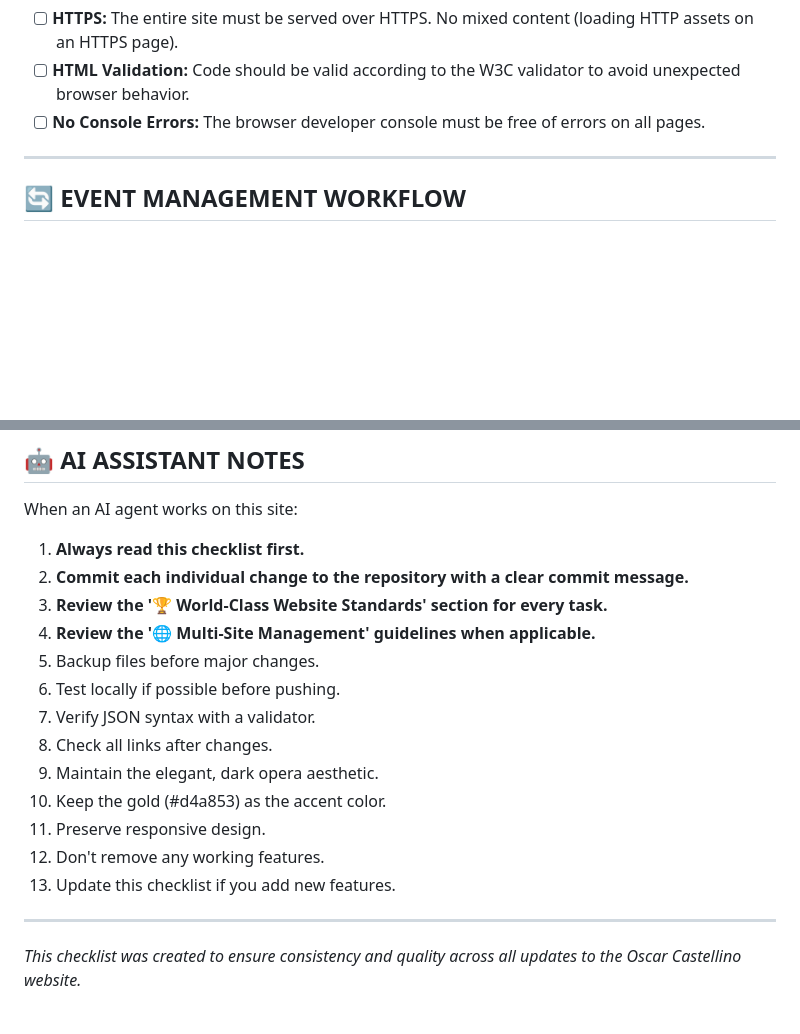
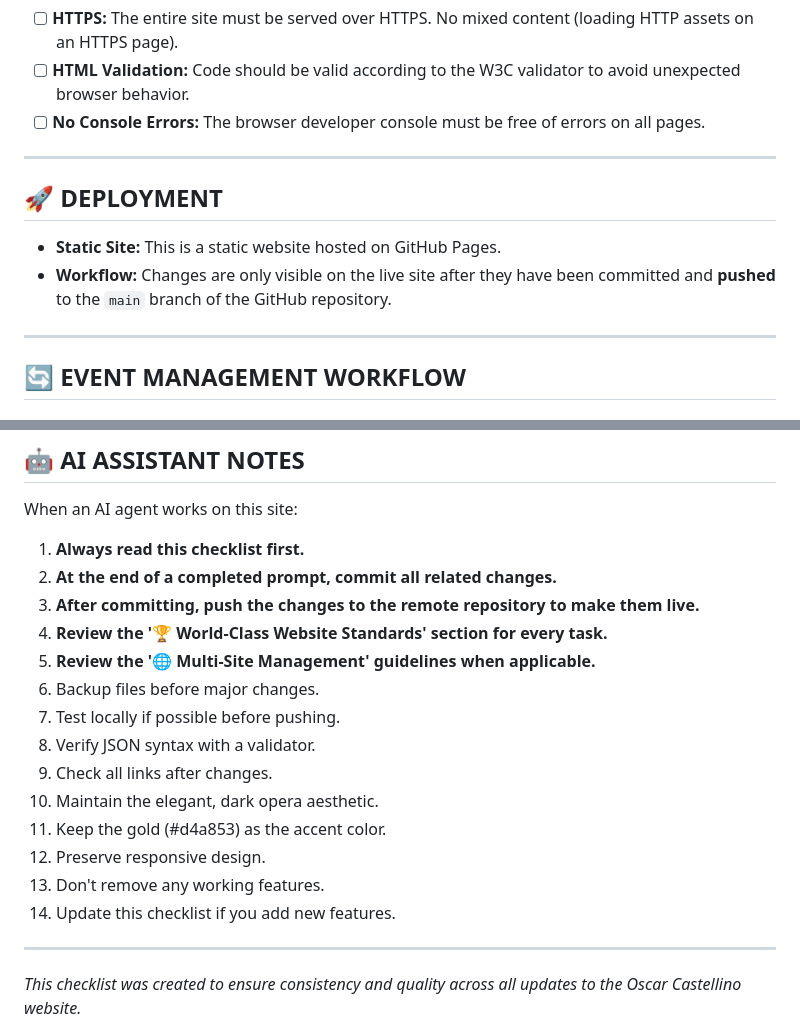
Before and after one commit to goodfornothin/oscarcastellinowebsite, a Markdown page: AI_WEBSITE_VERIFICATION_CHECKLIST.md, 2 parts joined by grey strips. Drawn GitHub-style; blank space fills up the shorter version.

Commit message:
docs(checklist): Update deployment and commit/push workflow

```diff
--- a/AI_WEBSITE_VERIFICATION_CHECKLIST.md
+++ b/AI_WEBSITE_VERIFICATION_CHECKLIST.md
@@ -94,6 +94,13 @@ Go beyond the basics to ensure maximum visibility.
 
 ---
 
+## 🚀 DEPLOYMENT
+
+- **Static Site:** This is a static website hosted on GitHub Pages.
+- **Workflow:** Changes are only visible on the live site after they have been committed and **pushed** to the `main` branch of the GitHub repository.
+
+---
+
 ## 🔄 EVENT MANAGEMENT WORKFLOW
 ...(Content from original file remains here)...
 ---
@@ -126,18 +133,19 @@ Go beyond the basics to ensure maximum visibility.
 
 When an AI agent works on this site:
 1.  **Always read this checklist first.**
-2.  **Commit each individual change to the repository with a clear commit message.**
-3.  **Review the '🏆 World-Class Website Standards' section for every task.**
-4.  **Review the '🌐 Multi-Site Management' guidelines when applicable.**
-5.  Backup files before major changes.
-6.  Test locally if possible before pushing.
-7.  Verify JSON syntax with a validator.
-8.  Check all links after changes.
-9.  Maintain the elegant, dark opera aesthetic.
-10. Keep the gold (#d4a853) as the accent color.
-11. Preserve responsive design.
-12. Don't remove any working features.
-13. Update this checklist if you add new features.
+2.  **At the end of a completed prompt, commit all related changes.**
+3.  **After committing, push the changes to the remote repository to make them live.**
+4.  **Review the '🏆 World-Class Website Standards' section for every task.**
+5.  **Review the '🌐 Multi-Site Management' guidelines when applicable.**
+6.  Backup files before major changes.
+7.  Test locally if possible before pushing.
+8.  Verify JSON syntax with a validator.
+9.  Check all links after changes.
+10. Maintain the elegant, dark opera aesthetic.
+11. Keep the gold (#d4a853) as the accent color.
+12. Preserve responsive design.
+13. Don't remove any working features.
+14. Update this checklist if you add new features.
 
 ---
 
```
